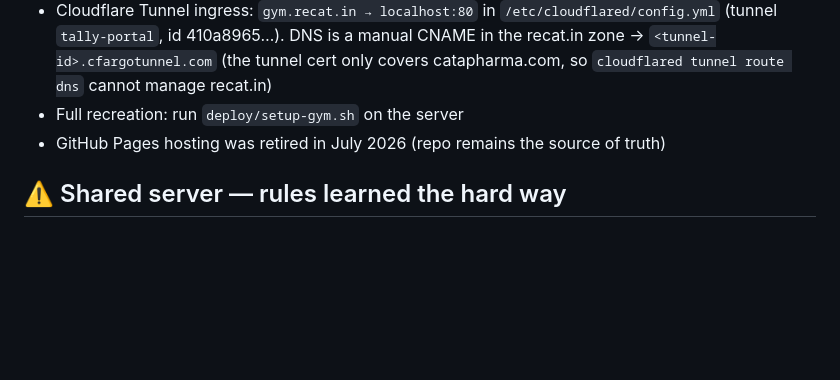
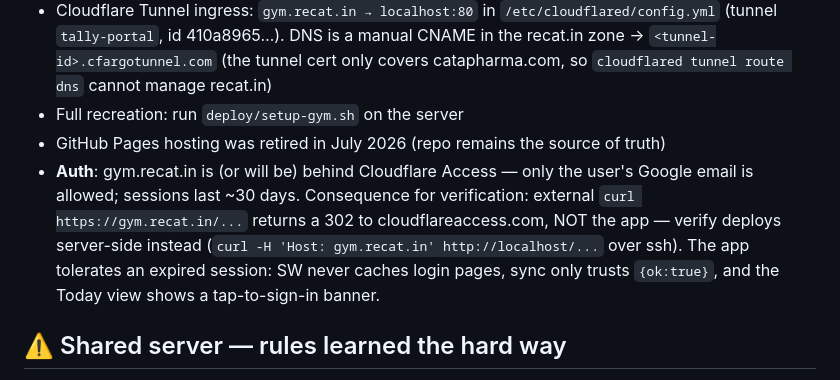
Before and after one commit to intelanands/home-trainer, a Markdown page: CLAUDE.md, the part around the change. Drawn GitHub-style; blank space fills up the shorter version.

Commit message:
Document Cloudflare Access auth decision and verification implications
Co-Authored-By: Claude Fable 5 <noreply@anthropic.com>

```diff
--- a/CLAUDE.md
+++ b/CLAUDE.md
@@ -19,6 +19,7 @@ Updates are live immediately (nginx sends `Cache-Control: no-cache` for app file
 - Cloudflare Tunnel ingress: `gym.recat.in → localhost:80` in `/etc/cloudflared/config.yml` (tunnel `tally-portal`, id 410a8965…). DNS is a manual CNAME in the recat.in zone → `<tunnel-id>.cfargotunnel.com` (the tunnel cert only covers catapharma.com, so `cloudflared tunnel route dns` cannot manage recat.in)
 - Full recreation: run `deploy/setup-gym.sh` on the server
 - GitHub Pages hosting was retired in July 2026 (repo remains the source of truth)
+- **Auth**: gym.recat.in is (or will be) behind Cloudflare Access — only the user's Google email is allowed; sessions last ~30 days. Consequence for verification: external `curl https://gym.recat.in/...` returns a 302 to cloudflareaccess.com, NOT the app — verify deploys server-side instead (`curl -H 'Host: gym.recat.in' http://localhost/...` over ssh). The app tolerates an expired session: SW never caches login pages, sync only trusts `{ok:true}`, and the Today view shows a tap-to-sign-in banner.
 
 ## ⚠️ Shared server — rules learned the hard way
 
```
